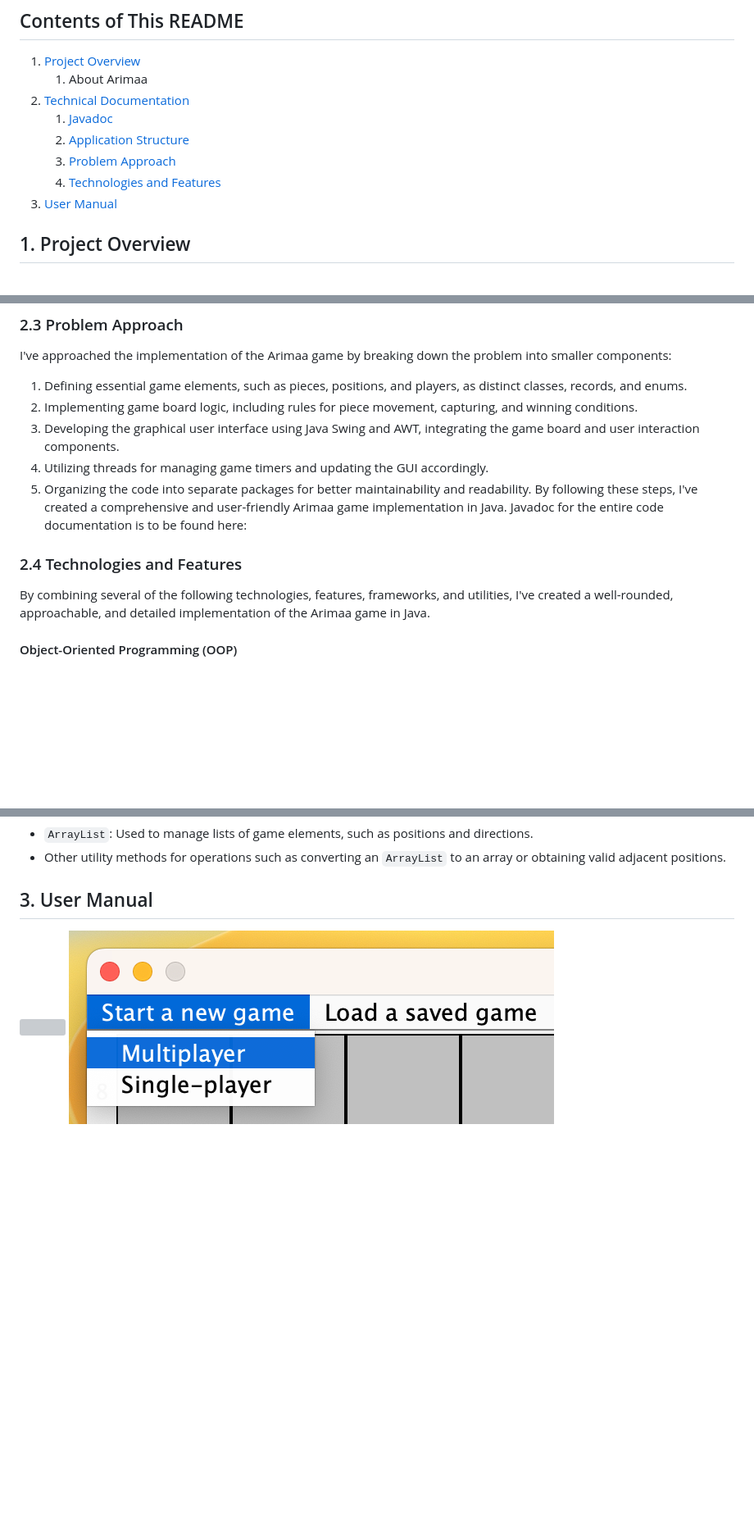
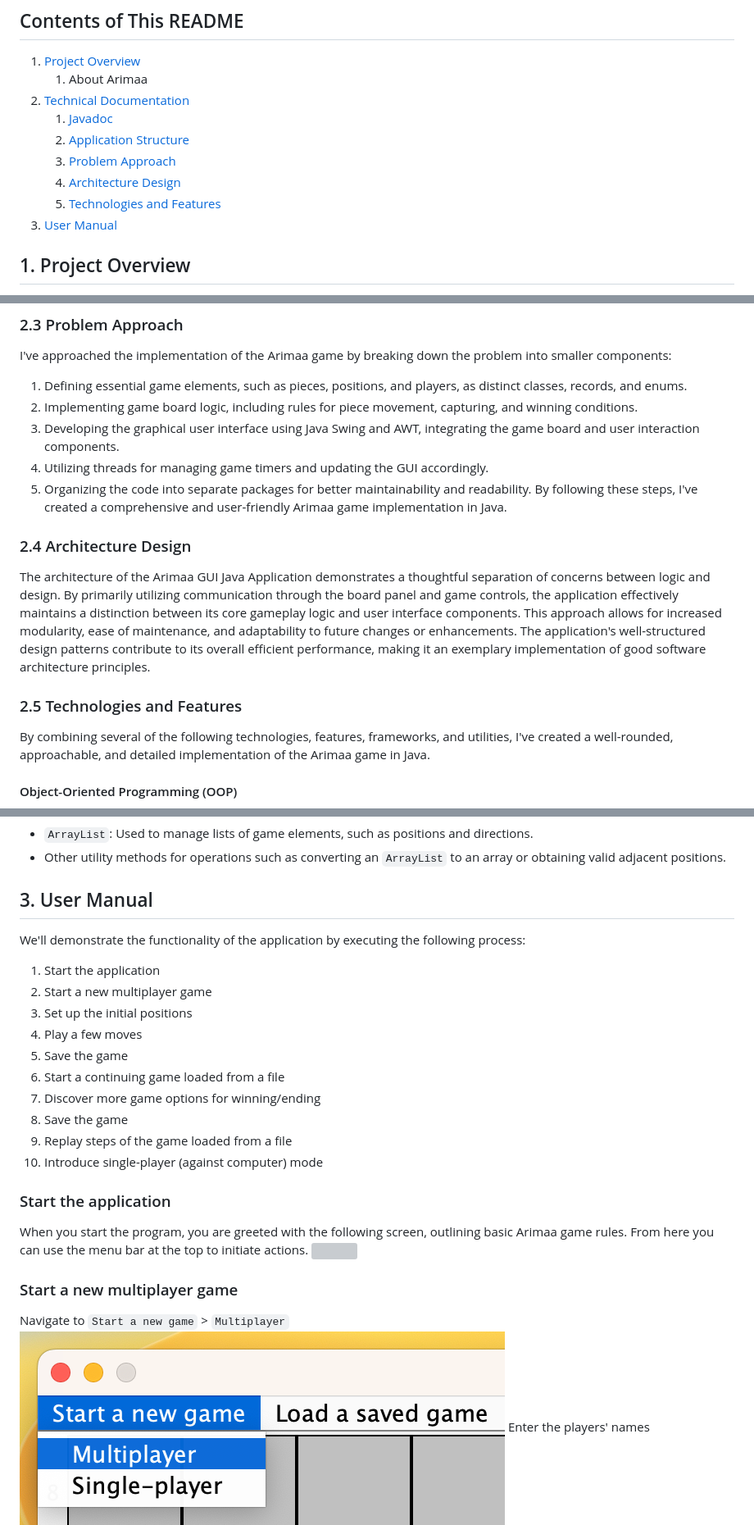
Before and after one commit to MatyasUrban/Arimaa, a Markdown page: README.md, 3 parts joined by grey strips. Shown at 82% size. Rendered like a GitHub page; blank space fills up the shorter version; grey boxes are pictures that could not be loaded.

Commit message:
update to the readme

```diff
--- a/README.md
+++ b/README.md
@@ -11,7 +11,8 @@ Designed, developed and programmed by  [Matyas Urban](https://www.linkedin.com/i
    1. [Javadoc](#21-javadoc)
    2. [Application Structure](#22-application-structure)
    3. [Problem Approach](#23-problem-approach)
-   4. [Technologies and Features](#24-technologies-and-features)
+   4. [Architecture Design](#24-architecture-design)
+   5. [Technologies and Features](#25-technologies-and-features)
 3. [User Manual](#user-manual)
 
 ## 1. Project Overview
@@ -67,8 +68,9 @@ I've approached the implementation of the Arimaa game by breaking down the probl
 4. Utilizing threads for managing game timers and updating the GUI accordingly.
 5. Organizing the code into separate packages for better maintainability and readability.
 By following these steps, I've created a comprehensive and user-friendly Arimaa game implementation in Java.
-Javadoc for the entire code documentation is to be found here:
-### 2.4 Technologies and Features
+### 2.4 Architecture Design
+The architecture of the Arimaa GUI Java Application demonstrates a thoughtful separation of concerns between logic and design. By primarily utilizing communication through the board panel and game controls, the application effectively maintains a distinction between its core gameplay logic and user interface components. This approach allows for increased modularity, ease of maintenance, and adaptability to future changes or enhancements. The application's well-structured design patterns contribute to its overall efficient performance, making it an exemplary implementation of good software architecture principles.
+### 2.5 Technologies and Features
 By combining several of the following technologies, features, frameworks, and utilities, I've created a well-rounded, approachable, and detailed implementation of the Arimaa game in Java.
 #### Object-Oriented Programming (OOP)
 I've utilized the core concepts of OOP throughout the implementation, allowing for a modular and maintainable code structure. Key OOP concepts used include:
@@ -99,9 +101,22 @@ I've used various Java utility classes to handle data structures and other opera
 - `ArrayList`: Used to manage lists of game elements, such as positions and directions.
 - Other utility methods for operations such as converting an `ArrayList` to an array or obtaining valid adjacent positions.
 ## 3. User Manual
+We'll demonstrate the functionality of the application by executing the following process:
+1. Start the application
+2. Start a new multiplayer game
+3. Set up the initial positions
+4. Play a few moves
+5. Save the game
+6. Start a continuing game loaded from a file
+7. Discover more game options for winning/ending
+8. Save the game
+9. Replay steps of the game loaded from a file
+10. Introduce single-player (against computer) mode
+### Start the application
+When you start the program, you are greeted with the following screen, outlining basic Arimaa game rules. From here you can use the menu bar at the top to initiate actions.
 ![](user-manual-pictures/1.png)
+### Start a new multiplayer game
+Navigate to `Start a new game` > `Multiplayer`
 ![](user-manual-pictures/2.png)
-
-
-
+Enter the players' names
 ![](user-manual-pictures/6.png)
```
Also changed, not shown: other parts of README.md (+6 -1 lines).
